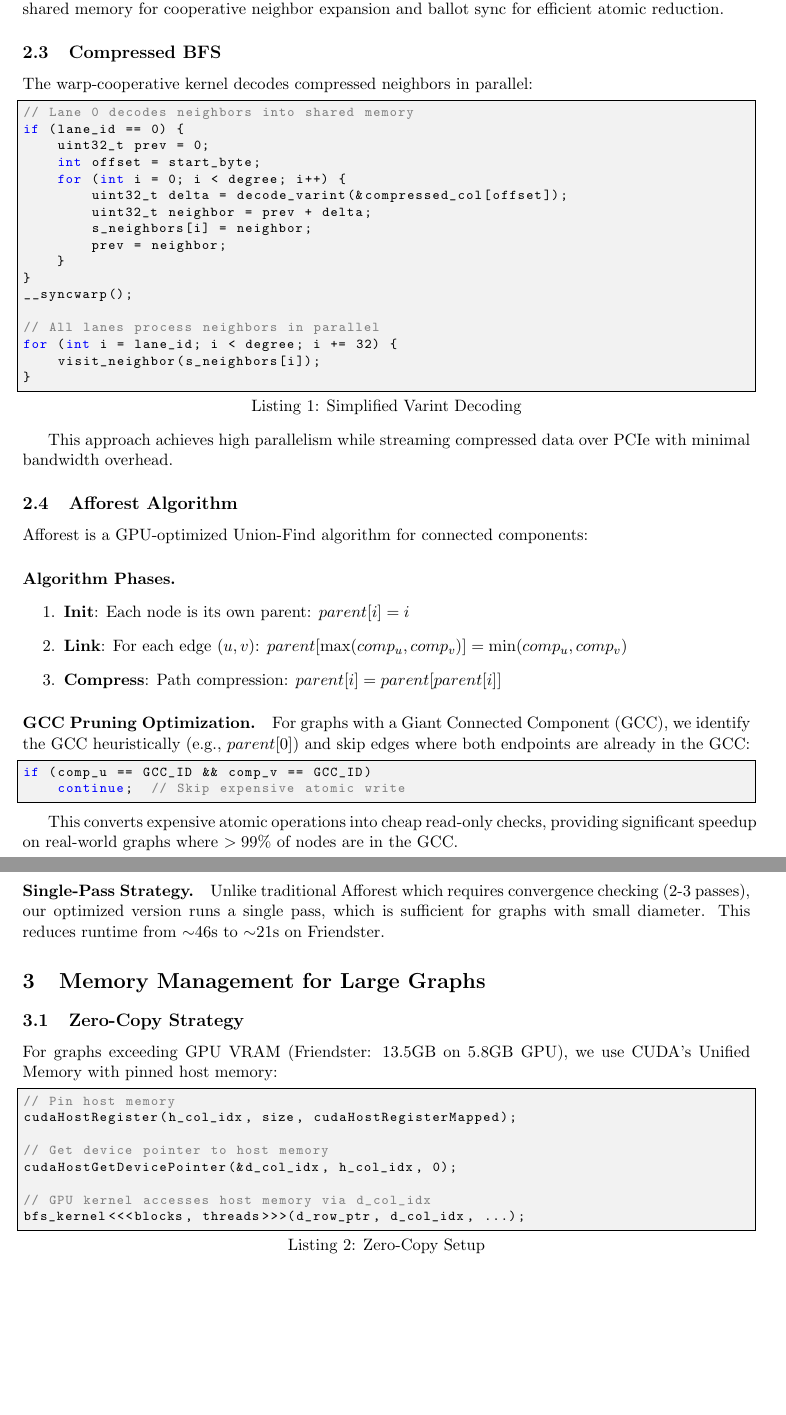
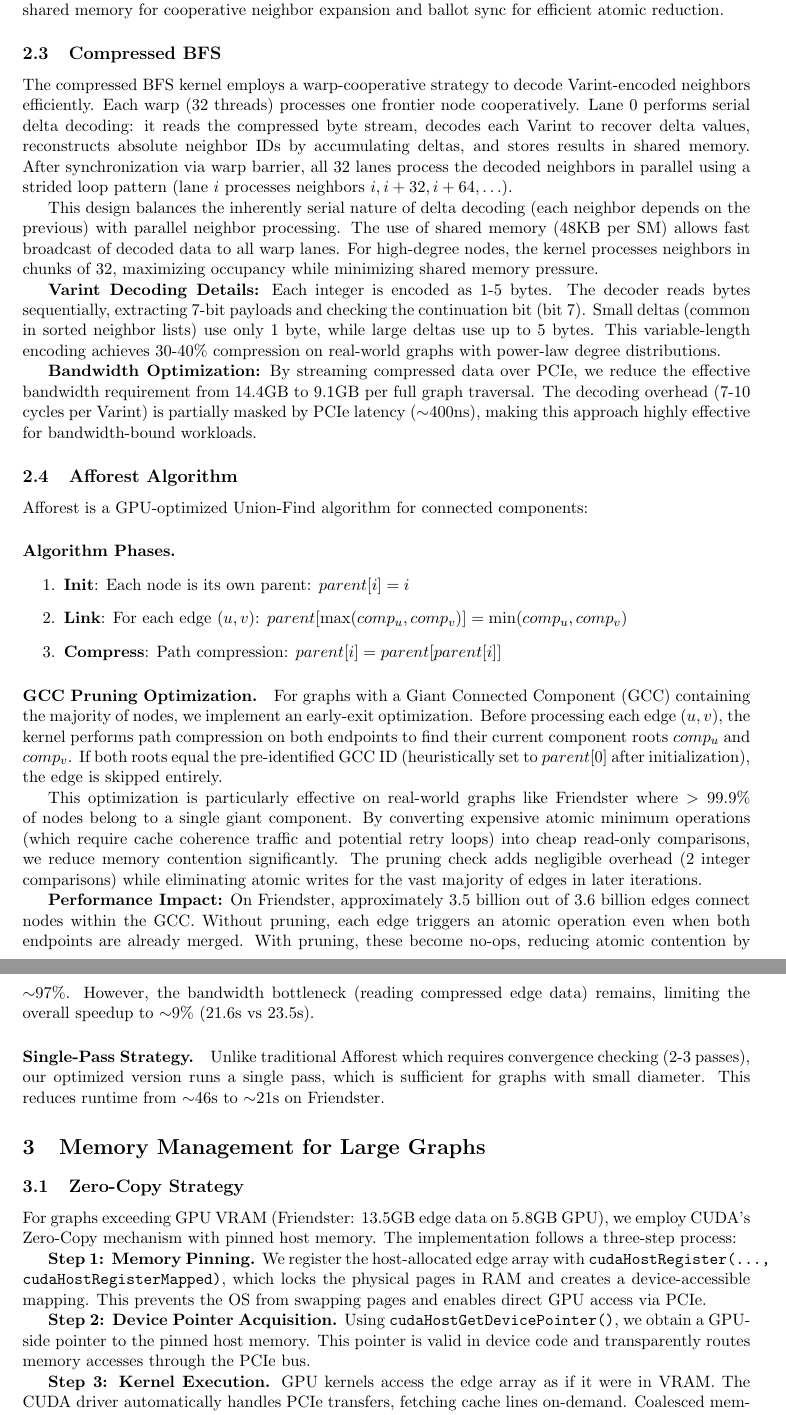
Before and after one commit to EvangelosMoschou/PkDSProject3, a LaTeX paper (Report/report.tex): two parts of pages 2 and 3 of 5 before the commit and two parts of pages 2 and 3 of 6 after it, joined at a grey line, cut so that both start at the same text, the shorter picture padded with empty space. Compiled offline with pdfLaTeX.

Commit message:
Report: Remove date, remove code snippets, expand implementation details (6 pages)

```diff
--- a/Report/report.tex
+++ b/Report/report.tex
@@ -45,6 +32,7 @@
     Evangelos Moschou \\
     \texttt{AEM: 10986}
 }
+\date{}
 
 % ==============================================================================
 \begin{document}
@@ -107,28 +95,13 @@ This classification reduces warp divergence and balances load across threads. Th
 
 \subsection{Compressed BFS}
 
-The warp-cooperative kernel decodes compressed neighbors in parallel:
-\begin{lstlisting}[caption={Simplified Varint Decoding}]
-// Lane 0 decodes neighbors into shared memory
-if (lane_id == 0) {
-    uint32_t prev = 0;
-    int offset = start_byte;
-    for (int i = 0; i < degree; i++) {
-        uint32_t delta = decode_varint(&compressed_col[offset]);
-        uint32_t neighbor = prev + delta;
-        s_neighbors[i] = neighbor;
-        prev = neighbor;
-    }
-}
-__syncwarp();
+The compressed BFS kernel employs a warp-cooperative strategy to decode Varint-encoded neighbors efficiently. Each warp (32 threads) processes one frontier node cooperatively. Lane 0 performs serial delta decoding: it reads the compressed byte stream, decodes each Varint to recover delta values, reconstructs absolute neighbor IDs by accumulating deltas, and stores results in shared memory. After synchronization via warp barrier, all 32 lanes process the decoded neighbors in parallel using a strided loop pattern (lane $i$ processes neighbors $i, i+32, i+64, \ldots$).
 
-// All lanes process neighbors in parallel
-for (int i = lane_id; i < degree; i += 32) {
-    visit_neighbor(s_neighbors[i]);
-}
-\end{lstlisting}
+This design balances the inherently serial nature of delta decoding (each neighbor depends on the previous) with parallel neighbor processing. The use of shared memory (48KB per SM) allows fast broadcast of decoded data to all warp lanes. For high-degree nodes, the kernel processes neighbors in chunks of 32, maximizing occupancy while minimizing shared memory pressure.
 
-This approach achieves high parallelism while streaming compressed data over PCIe with minimal bandwidth overhead.
+\textbf{Varint Decoding Details:} Each integer is encoded as 1-5 bytes. The decoder reads bytes sequentially, extracting 7-bit payloads and checking the continuation bit (bit 7). Small deltas (common in sorted neighbor lists) use only 1 byte, while large deltas use up to 5 bytes. This variable-length encoding achieves 30-40\% compression on real-world graphs with power-law degree distributions.
+
+\textbf{Bandwidth Optimization:} By streaming compressed data over PCIe, we reduce the effective bandwidth requirement from 14.4GB to 9.1GB per full graph traversal. The decoding overhead (7-10 cycles per Varint) is partially masked by PCIe latency ($\sim$400ns), making this approach highly effective for bandwidth-bound workloads.
 
 \subsection{Afforest Algorithm}
 
@@ -142,13 +115,11 @@ Afforest is a GPU-optimized Union-Find algorithm for connected components:
 \end{enumerate}
 
 \paragraph{GCC Pruning Optimization.}
-For graphs with a Giant Connected Component (GCC), we identify the GCC heuristically (e.g., $parent[0]$) and skip edges where both endpoints are already in the GCC:
-\begin{lstlisting}
-if (comp_u == GCC_ID && comp_v == GCC_ID)
-    continue;  // Skip expensive atomic write
-\end{lstlisting}
+For graphs with a Giant Connected Component (GCC) containing the majority of nodes, we implement an early-exit optimization. Before processing each edge $(u,v)$, the kernel performs path compression on both endpoints to find their current component roots $comp_u$ and $comp_v$. If both roots equal the pre-identified GCC ID (heuristically set to $parent[0]$ after initialization), the edge is skipped entirely.
 
-This converts expensive atomic operations into cheap read-only checks, providing significant speedup on real-world graphs where $>99\%$ of nodes are in the GCC.
+This optimization is particularly effective on real-world graphs like Friendster where $>99.9\%$ of nodes belong to a single giant component. By converting expensive atomic minimum operations (which require cache coherence traffic and potential retry loops) into cheap read-only comparisons, we reduce memory contention significantly. The pruning check adds negligible overhead (2 integer comparisons) while eliminating atomic writes for the vast majority of edges in later iterations.
+
+\textbf{Performance Impact:} On Friendster, approximately 3.5 billion out of 3.6 billion edges connect nodes within the GCC. Without pruning, each edge triggers an atomic operation even when both endpoints are already merged. With pruning, these become no-ops, reducing atomic contention by $\sim$97\%. However, the bandwidth bottleneck (reading compressed edge data) remains, limiting the overall speedup to $\sim$9\% (21.6s vs 23.5s).
 
 \paragraph{Single-Pass Strategy.}
 Unlike traditional Afforest which requires convergence checking (2-3 passes), our optimized version runs a single pass, which is sufficient for graphs with small diameter. This reduces runtime from $\sim$46s to $\sim$21s on Friendster.
@@ -160,18 +131,15 @@ Unlike traditional Afforest which requires convergence checking (2-3 passes), ou
 
 \subsection{Zero-Copy Strategy}
 
-For graphs exceeding GPU VRAM (Friendster: 13.5GB on 5.8GB GPU), we use CUDA's Unified Memory with pinned host memory:
+For graphs exceeding GPU VRAM (Friendster: 13.5GB edge data on 5.8GB GPU), we employ CUDA's Zero-Copy mechanism with pinned host memory. The implementation follows a three-step process:
 
-\begin{lstlisting}[caption={Zero-Copy Setup}]
-// Pin host memory
-cudaHostRegister(h_col_idx, size, cudaHostRegisterMapped);
+\textbf{Step 1: Memory Pinning.} We register the host-allocated edge array with \texttt{cudaHostRegister(..., cudaHostRegisterMapped)}, which locks the physical pages in RAM and creates a device-accessible mapping. This prevents the OS from swapping pages and enables direct GPU access via PCIe.
 
-// Get device pointer to host memory
-cudaHostGetDevicePointer(&d_col_idx, h_col_idx, 0);
+\textbf{Step 2: Device Pointer Acquisition.} Using \texttt{cudaHostGetDevicePointer()}, we obtain a GPU-side pointer to the pinned host memory. This pointer is valid in device code and transparently routes memory accesses through the PCIe bus.
 
-// GPU kernel accesses host memory via d_col_idx
-bfs_kernel<<<blocks, threads>>>(d_row_ptr, d_col_idx, ...);
-\end{lstlisting}
+\textbf{Step 3: Kernel Execution.} GPU kernels access the edge array as if it were in VRAM. The CUDA driver automatically handles PCIe transfers, fetching cache lines on-demand. Coalesced memory access patterns (threads in a warp accessing consecutive addresses) are crucial for achieving reasonable bandwidth.
+
+\textbf{Memory Advise Hints:} We use \texttt{cudaMemAdvise(..., cudaMemAdviseSetReadMostly)} to inform the driver that the graph structure is read-only, enabling optimizations like caching in GPU L2 without write-back overhead. Additionally, \texttt{cudaMemPrefetchAsync()} can pre-load frequently accessed data (e.g., row pointers) into GPU memory before kernel launch.
 
 \textbf{Performance Characteristics:}
 \begin{itemize}
```
Also changed, not shown: Report/report.pdf, Report/report.tex (13 more changed lines).
